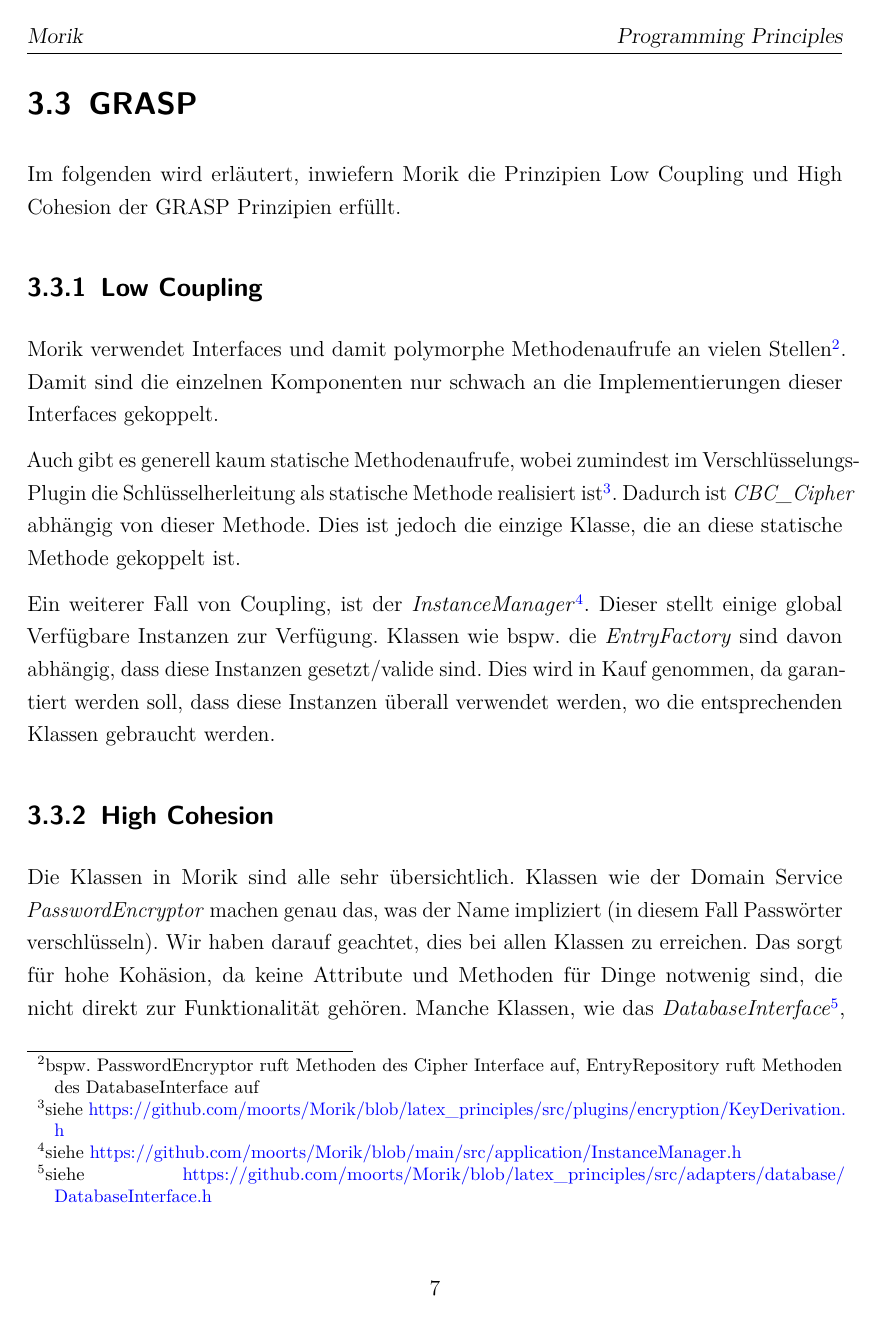
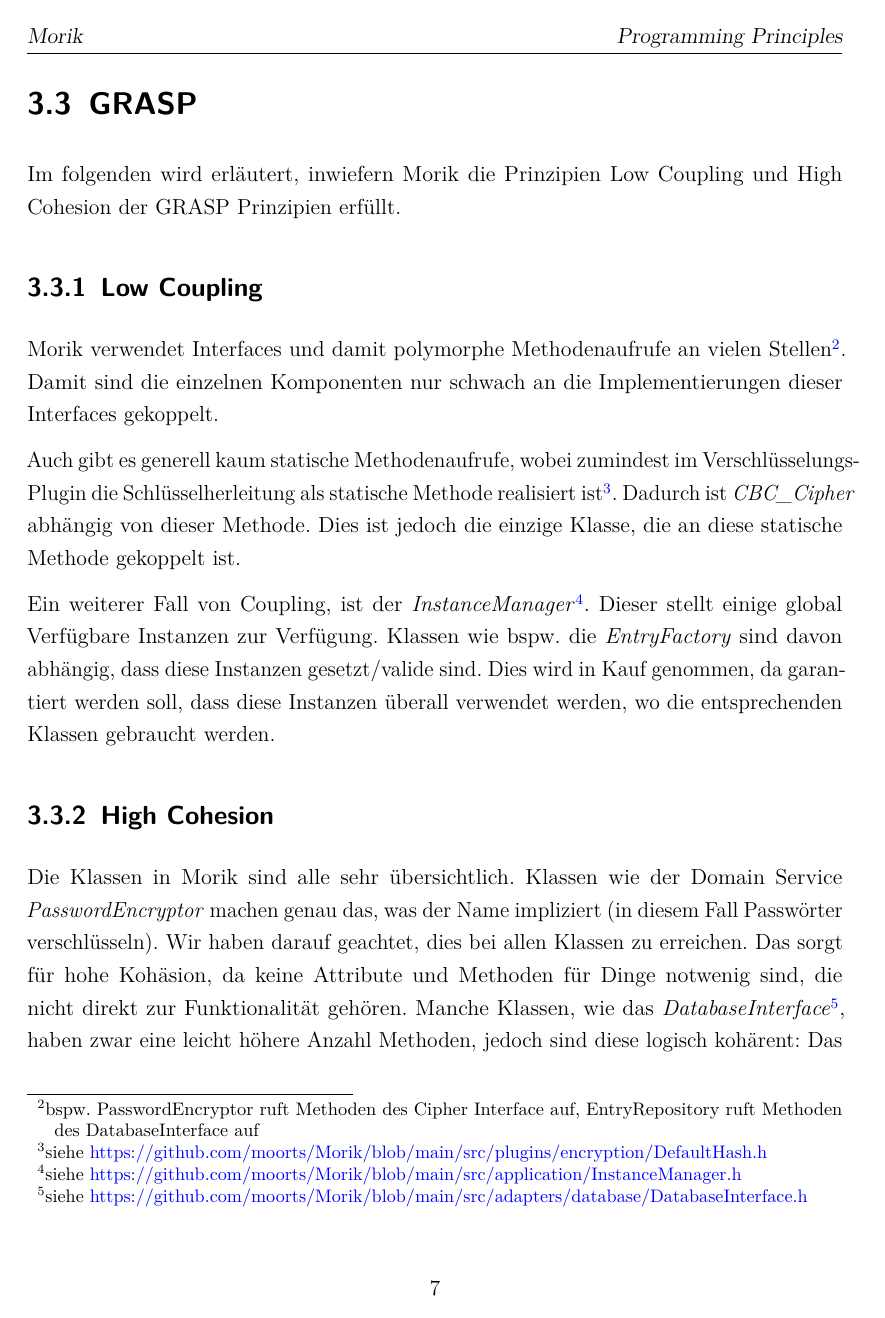
Before and after one commit to moorts/Morik, a LaTeX thesis (LaTeX/Programmentwurf.tex, which reads LaTeX/Inhalt/04_Inhalt/programming_principles.tex): page 15 of 23. Compiled offline with pdfLaTeX.

Commit message:
Change links

```diff
--- a/LaTeX/Inhalt/04_Inhalt/programming_principles.tex
+++ b/LaTeX/Inhalt/04_Inhalt/programming_principles.tex
@@ -58,10 +58,10 @@ Im folgenden wird erläutert, inwiefern Morik die Prinzipien Low Coupling und Hi
 
 Morik verwendet Interfaces und damit polymorphe Methodenaufrufe an vielen Stellen\footnote{bspw. PasswordEncryptor ruft Methoden des Cipher Interface auf, EntryRepository ruft Methoden des DatabaseInterface auf}. Damit sind die einzelnen Komponenten nur schwach an die Implementierungen dieser Interfaces gekoppelt.
 
-Auch gibt es generell kaum statische Methodenaufrufe, wobei zumindest im Verschlüsselungs-Plugin die Schlüsselherleitung als statische Methode realisiert ist\footnote{siehe \url{https://github.com/moorts/Morik/blob/latex_principles/src/plugins/encryption/KeyDerivation.h}}. Dadurch ist \textit{CBC\_Cipher} abhängig von dieser Methode. Dies ist jedoch die einzige Klasse, die an diese statische Methode gekoppelt ist.
+Auch gibt es generell kaum statische Methodenaufrufe, wobei zumindest im Verschlüsselungs-Plugin die Schlüsselherleitung als statische Methode realisiert ist\footnote{siehe \url{https://github.com/moorts/Morik/blob/main/src/plugins/encryption/DefaultHash.h}}. Dadurch ist \textit{CBC\_Cipher} abhängig von dieser Methode. Dies ist jedoch die einzige Klasse, die an diese statische Methode gekoppelt ist.
 
 Ein weiterer Fall von Coupling, ist der \textit{InstanceManager}\footnote{siehe \url{https://github.com/moorts/Morik/blob/main/src/application/InstanceManager.h}}. Dieser stellt einige global Verfügbare Instanzen zur Verfügung. Klassen wie bspw. die \textit{EntryFactory} sind davon abhängig, dass diese Instanzen gesetzt/valide sind. Dies wird in Kauf genommen, da garantiert werden soll, dass diese Instanzen überall verwendet werden, wo die entsprechenden Klassen gebraucht werden.
 
 \subsection{High Cohesion}
 
-Die Klassen in Morik sind alle sehr übersichtlich. Klassen wie der Domain Service \textit{PasswordEncryptor} machen genau das, was der Name impliziert (in diesem Fall Passwörter verschlüsseln). Wir haben darauf geachtet, dies bei allen Klassen zu erreichen. Das sorgt für hohe Kohäsion, da keine Attribute und Methoden für Dinge notwenig sind, die nicht direkt zur Funktionalität gehören. Manche Klassen, wie das \textit{DatabaseInterface}\footnote{siehe \url{https://github.com/moorts/Morik/blob/latex_principles/src/adapters/database/DatabaseInterface.h}}, haben zwar eine leicht höhere Anzahl Methoden, jedoch sind diese logisch kohärent: Das Einfügen, Entfernen und Bearbeiten von Einträgen sind Konzepte die klar zusammen gehören.
+Die Klassen in Morik sind alle sehr übersichtlich. Klassen wie der Domain Service \textit{PasswordEncryptor} machen genau das, was der Name impliziert (in diesem Fall Passwörter verschlüsseln). Wir haben darauf geachtet, dies bei allen Klassen zu erreichen. Das sorgt für hohe Kohäsion, da keine Attribute und Methoden für Dinge notwenig sind, die nicht direkt zur Funktionalität gehören. Manche Klassen, wie das \textit{DatabaseInterface}\footnote{siehe \url{https://github.com/moorts/Morik/blob/main/src/adapters/database/DatabaseInterface.h}}, haben zwar eine leicht höhere Anzahl Methoden, jedoch sind diese logisch kohärent: Das Einfügen, Entfernen und Bearbeiten von Einträgen sind Konzepte die klar zusammen gehören.
```
Also changed, not shown: LaTeX/Programmentwurf.pdf (deleted), LaTeX/Inhalt/04_Inhalt/programming_principles.tex (2 more changed lines).
